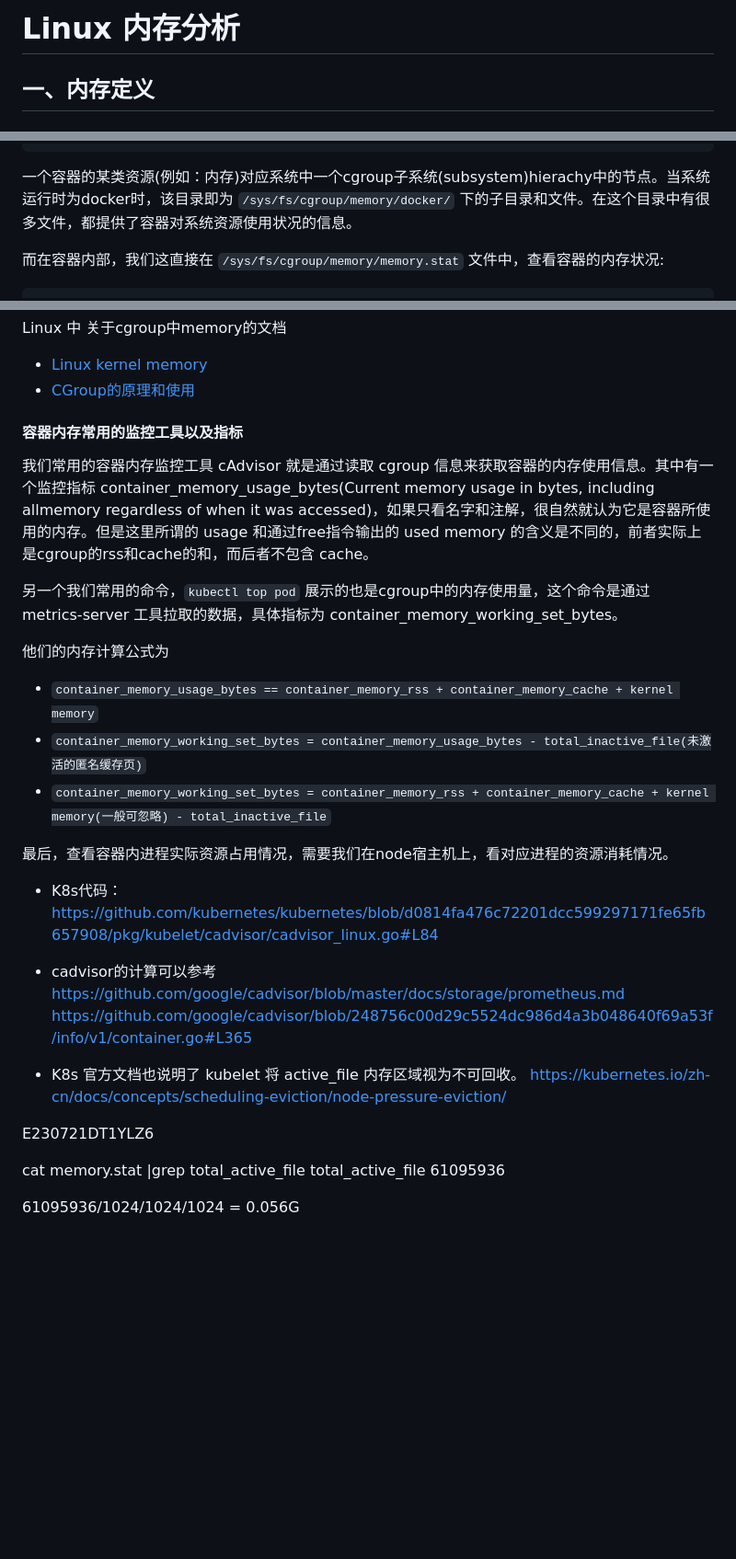
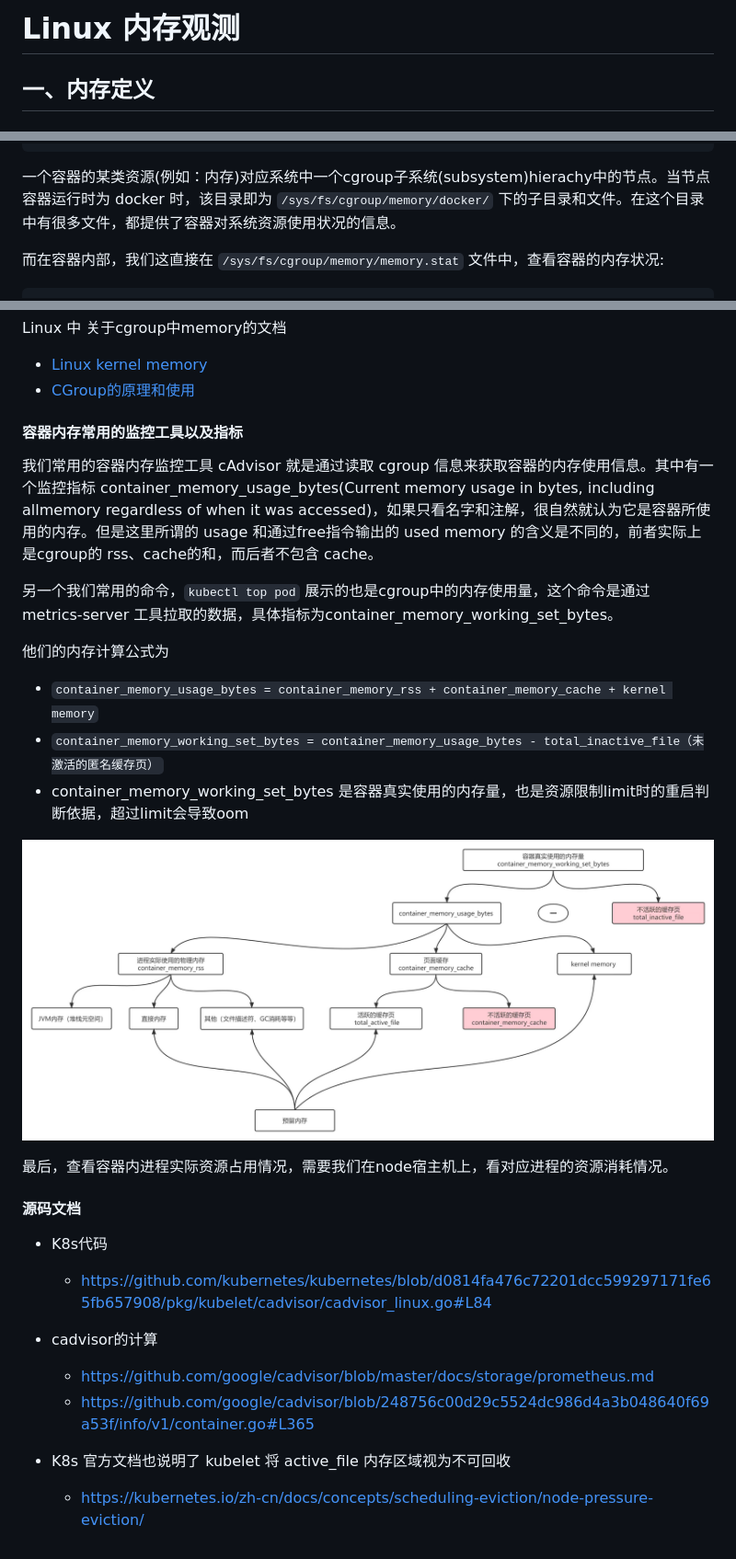
Before and after one commit to ahwhy/myCfgLib, a Markdown page: linux/Linux内存分析.md, 3 parts joined by grey strips. Shown: that part at 92% size. Rendered like a GitHub page; pictures changed too: linux/images/Java容器内存.jpg (added); blank space fills up the shorter version.

Commit message:
继续完善内存文档

````diff
--- a/linux/Linux内存分析.md
+++ b/linux/Linux内存分析.md
@@ -1,4 +1,4 @@
-# Linux 内存分析
+# Linux 内存观测
 
 ## 一、内存定义
 
@@ -338,7 +338,7 @@ nonvoluntary_ctxt_switches:	9
 		ns，命名空间子系统；
 		perf_event，增加了对每 group 的监测跟踪的能力，可以检测属于某个特定的group的所有线程以及运行在特定CPU上的线程。
 
-⼀个容器的某类资源(例如：内存)对应系统中⼀个cgroup⼦系统(subsystem)hierachy中的节点。当系统运行时为docker时，该目录即为 `/sys/fs/cgroup/memory/docker/` 下的子目录和文件。在这个⽬录中有很多⽂件，都提供了容器对系统资源使⽤状况的信息。
+⼀个容器的某类资源(例如：内存)对应系统中⼀个cgroup⼦系统(subsystem)hierachy中的节点。当节点容器运行时为 docker 时，该目录即为 `/sys/fs/cgroup/memory/docker/` 下的子目录和文件。在这个⽬录中有很多⽂件，都提供了容器对系统资源使⽤状况的信息。
 
 而在容器内部，我们这直接在 `/sys/fs/cgroup/memory/memory.stat` 文件中，查看容器的内存状况:
 ```shell
@@ -417,34 +417,29 @@ Linux 中 关于cgroup中memory的文档
   - [Linux kernel memory](https://www.kernel.org/doc/Documentation/cgroup-v1/memory.txt)
   - [CGroup的原理和使用](https://blog.csdn.net/m0_72502585/article/details/128013318)
 
-
 #### 容器内存常用的监控工具以及指标
 
-我们常用的容器内存监控⼯具 cAdvisor 就是通过读取 cgroup 信息来获取容器的内存使⽤信息。其中有⼀个监控指标 container_memory_usage_bytes(Current memory usage in bytes, including allmemory regardless of when it was accessed)，如果只看名字和注解，很⾃然就认为它是容器所使⽤的内存。但是这⾥所谓的 usage 和通过free指令输出的 used memory 的含义是不同的，前者实际上是cgroup的rss和cache的和，⽽后者不包含 cache。
+我们常用的容器内存监控⼯具 cAdvisor 就是通过读取 cgroup 信息来获取容器的内存使⽤信息。其中有⼀个监控指标 container_memory_usage_bytes(Current memory usage in bytes, including allmemory regardless of when it was accessed)，如果只看名字和注解，很⾃然就认为它是容器所使⽤的内存。但是这⾥所谓的 usage 和通过free指令输出的 used memory 的含义是不同的，前者实际上是cgroup的 rss、cache的和，⽽后者不包含 cache。
 
-另一个我们常用的命令，`kubectl top pod` 展示的也是cgroup中的内存使用量，这个命令是通过 metrics-server 工具拉取的数据，具体指标为 container_memory_working_set_bytes。
+另一个我们常用的命令，`kubectl top pod` 展示的也是cgroup中的内存使用量，这个命令是通过 metrics-server 工具拉取的数据，具体指标为container_memory_working_set_bytes。
 
 他们的内存计算公式为
-  - `container_memory_usage_bytes == container_memory_rss + container_memory_cache + kernel memory`
-  - `container_memory_working_set_bytes = container_memory_usage_bytes - total_inactive_file(未激活的匿名缓存页)`
-  - `container_memory_working_set_bytes = container_memory_rss + container_memory_cache + kernel memory(一般可忽略) - total_inactive_file`
+  - `container_memory_usage_bytes = container_memory_rss + container_memory_cache + kernel memory`
+  - `container_memory_working_set_bytes = container_memory_usage_bytes - total_inactive_file（未激活的匿名缓存页）`
+  - container_memory_working_set_bytes 是容器真实使用的内存量，也是资源限制limit时的重启判断依据，超过limit会导致oom
+
+![Java容器内存](./images/Java容器内存.jpg)
 
 最后，查看容器内进程实际资源占用情况，需要我们在node宿主机上，看对应进程的资源消耗情况。
 
-- K8s代码：
-https://github.com/kubernetes/kubernetes/blob/d0814fa476c72201dcc599297171fe65fb657908/pkg/kubelet/cadvisor/cadvisor_linux.go#L84
+#### 源码文档
 
-- cadvisor的计算可以参考
-https://github.com/google/cadvisor/blob/master/docs/storage/prometheus.md
-https://github.com/google/cadvisor/blob/248756c00d29c5524dc986d4a3b048640f69a53f/info/v1/container.go#L365
+- K8s代码
+	- https://github.com/kubernetes/kubernetes/blob/d0814fa476c72201dcc599297171fe65fb657908/pkg/kubelet/cadvisor/cadvisor_linux.go#L84
 
-- K8s 官方文档也说明了 kubelet 将 active_file 内存区域视为不可回收。
-https://kubernetes.io/zh-cn/docs/concepts/scheduling-eviction/node-pressure-eviction/
+- cadvisor的计算
+	- https://github.com/google/cadvisor/blob/master/docs/storage/prometheus.md
+	- https://github.com/google/cadvisor/blob/248756c00d29c5524dc986d4a3b048640f69a53f/info/v1/container.go#L365
 
-
-E230721DT1YLZ6
-
-cat memory.stat  |grep total_active_file
-total_active_file 61095936
-
-61095936/1024/1024/1024 = 0.056G
+- K8s 官方文档也说明了 kubelet 将 active_file 内存区域视为不可回收
+	- https://kubernetes.io/zh-cn/docs/concepts/scheduling-eviction/node-pressure-eviction/
````
Also changed, not shown: other parts of linux/Linux内存分析.md (+2 -2 lines), linux/images/进程内存的关系.jpg (added).
